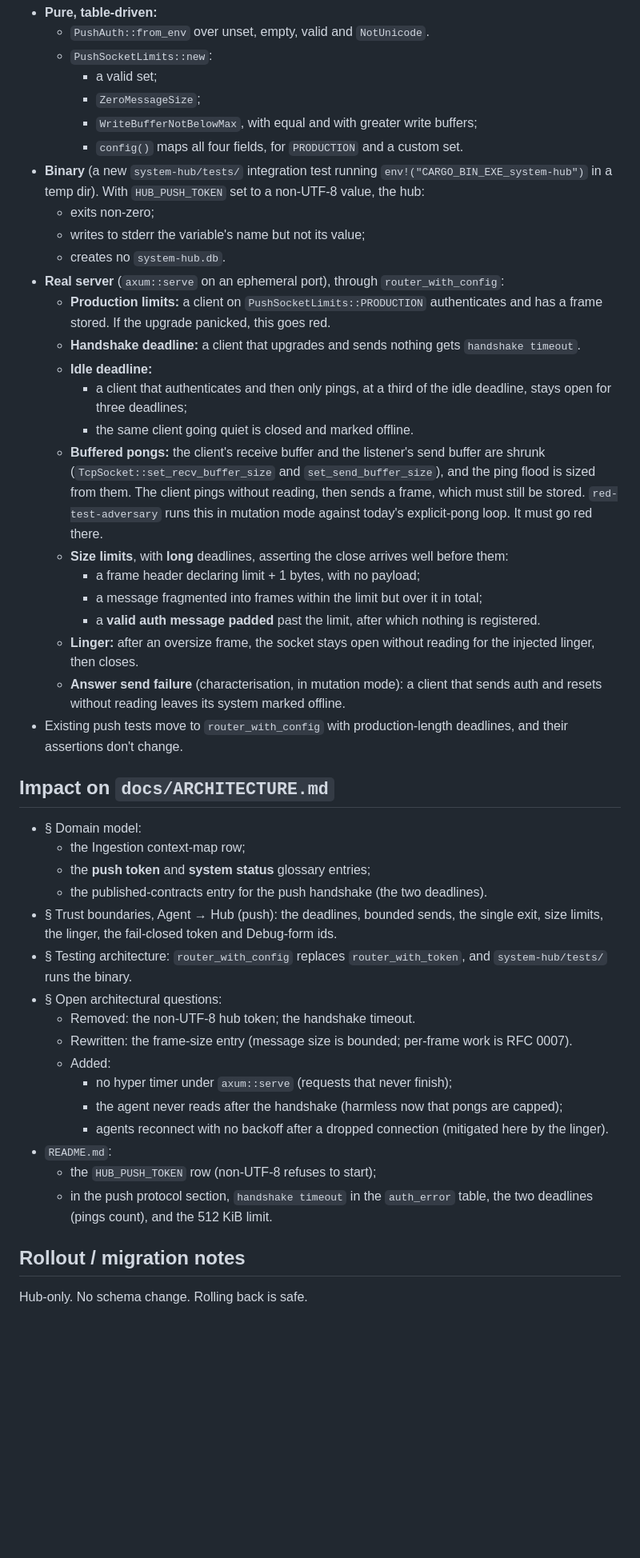
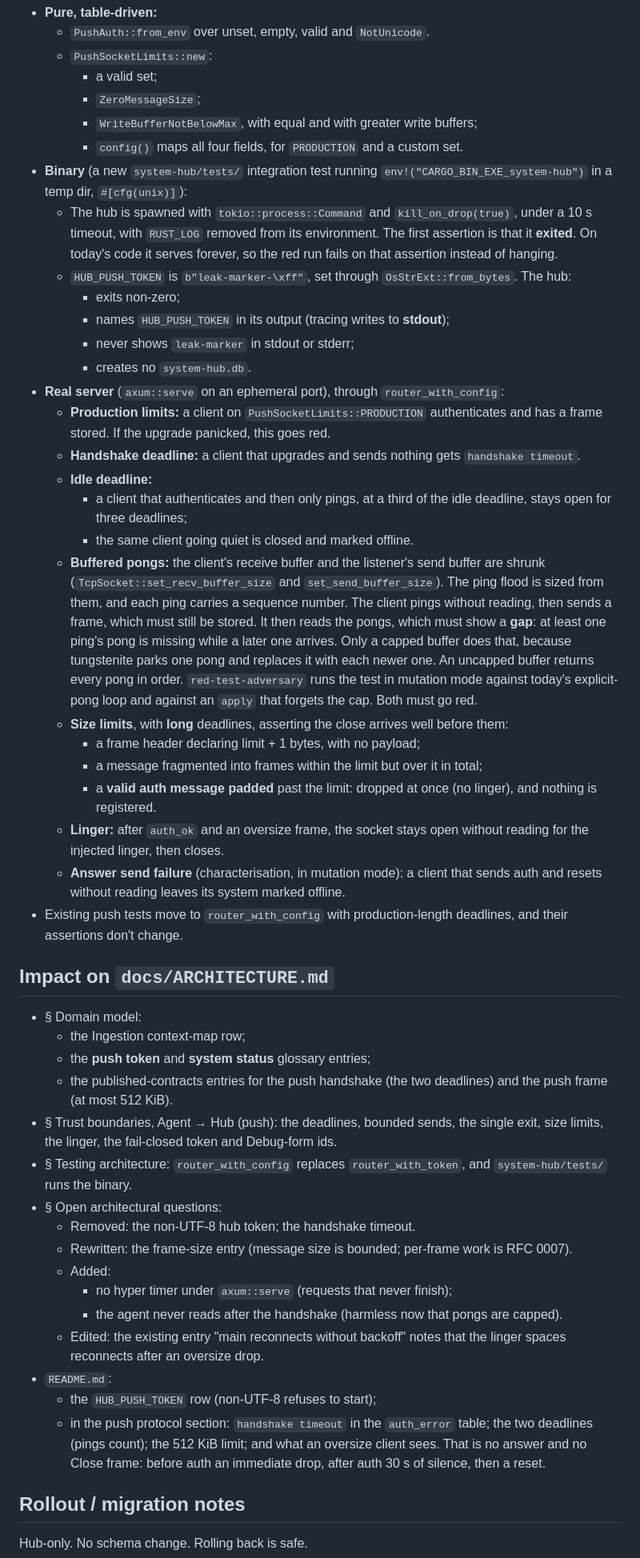
Before and after one commit to pietrangelo/monitoring-agent, a Markdown page: rfcs/0006-push-connection-limits.md, the part around one of its changes. Shown at 80% size. Drawn GitHub-style; blank space fills up the shorter version.

```diff
--- a/rfcs/0006-push-connection-limits.md
+++ b/rfcs/0006-push-connection-limits.md
@@ -258,11 +279,16 @@ on the diff.
     - `WriteBufferNotBelowMax`, with equal and with greater write buffers;
     - `config()` maps all four fields, for `PRODUCTION` and a custom set.
 - **Binary** (a new `system-hub/tests/` integration test running
-  `env!("CARGO_BIN_EXE_system-hub")` in a temp dir). With `HUB_PUSH_TOKEN` set to a
-  non-UTF-8 value, the hub:
-  - exits non-zero;
-  - writes to stderr the variable's name but not its value;
-  - creates no `system-hub.db`.
+  `env!("CARGO_BIN_EXE_system-hub")` in a temp dir, `#[cfg(unix)]`):
+  - The hub is spawned with `tokio::process::Command` and `kill_on_drop(true)`, under a 10 s
+    timeout, with `RUST_LOG` removed from its environment. The first assertion is that it
+    **exited**. On today's code it serves forever, so the red run fails on that assertion
+    instead of hanging.
+  - `HUB_PUSH_TOKEN` is `b"leak-marker-\xff"`, set through `OsStrExt::from_bytes`. The hub:
+    - exits non-zero;
+    - names `HUB_PUSH_TOKEN` in its output (tracing writes to **stdout**);
+    - never shows `leak-marker` in stdout or stderr;
+    - creates no `system-hub.db`.
 - **Real server** (`axum::serve` on an ephemeral port), through `router_with_config`:
   - **Production limits:** a client on `PushSocketLimits::PRODUCTION` authenticates and has a
     frame stored. If the upgrade panicked, this goes red.
@@ -272,16 +298,21 @@ on the diff.
       open for three deadlines;
     - the same client going quiet is closed and marked offline.
   - **Buffered pongs:** the client's receive buffer and the listener's send buffer are
-    shrunk (`TcpSocket::set_recv_buffer_size` and `set_send_buffer_size`), and the ping
-    flood is sized from them. The client pings without reading, then sends a frame, which
-    must still be stored. `red-test-adversary` runs this in mutation mode against today's
-    explicit-pong loop. It must go red there.
+    shrunk (`TcpSocket::set_recv_buffer_size` and `set_send_buffer_size`). The ping flood is
+    sized from them, and each ping carries a sequence number. The client pings without
+    reading, then sends a frame, which must still be stored. It then reads the pongs, which
+    must show a **gap**: at least one ping's pong is missing while a later one arrives. Only a
+    capped buffer does that, because tungstenite parks one pong and replaces it with each
+    newer one. An uncapped buffer returns every pong in order. `red-test-adversary` runs the
+    test in mutation mode against today's explicit-pong loop and against an `apply` that
+    forgets the cap. Both must go red.
   - **Size limits**, with **long** deadlines, asserting the close arrives well before them:
     - a frame header declaring limit + 1 bytes, with no payload;
     - a message fragmented into frames within the limit but over it in total;
-    - a **valid auth message padded** past the limit, after which nothing is registered.
-  - **Linger:** after an oversize frame, the socket stays open without reading for the
-    injected linger, then closes.
+    - a **valid auth message padded** past the limit: dropped at once (no linger), and
+      nothing is registered.
+  - **Linger:** after `auth_ok` and an oversize frame, the socket stays open without reading
+    for the injected linger, then closes.
   - **Answer send failure** (characterisation, in mutation mode): a client that sends auth
     and resets without reading leaves its system marked offline.
 - Existing push tests move to `router_with_config` with production-length deadlines, and
@@ -292,7 +323,8 @@ on the diff.
 - § Domain model:
   - the Ingestion context-map row;
   - the **push token** and **system status** glossary entries;
-  - the published-contracts entry for the push handshake (the two deadlines).
+  - the published-contracts entries for the push handshake (the two deadlines) and the push
+    frame (at most 512 KiB).
 - § Trust boundaries, Agent → Hub (push): the deadlines, bounded sends, the single exit,
   size limits, the linger, the fail-closed token and Debug-form ids.
 - § Testing architecture: `router_with_config` replaces `router_with_token`, and
@@ -302,13 +334,15 @@ on the diff.
   - Rewritten: the frame-size entry (message size is bounded; per-frame work is RFC 0007).
   - Added:
     - no hyper timer under `axum::serve` (requests that never finish);
-    - the agent never reads after the handshake (harmless now that pongs are capped);
-    - agents reconnect with no backoff after a dropped connection (mitigated here by the
-      linger).
+    - the agent never reads after the handshake (harmless now that pongs are capped).
+  - Edited: the existing entry "main reconnects without backoff" notes that the linger spaces
+    reconnects after an oversize drop.
 - `README.md`:
   - the `HUB_PUSH_TOKEN` row (non-UTF-8 refuses to start);
-  - in the push protocol section, `handshake timeout` in the `auth_error` table, the two
-    deadlines (pings count), and the 512 KiB limit.
+  - in the push protocol section: `handshake timeout` in the `auth_error` table; the two
+    deadlines (pings count); the 512 KiB limit; and what an oversize client sees. That is no
+    answer and no Close frame: before auth an immediate drop, after auth 30 s of silence, then
+    a reset.
 
 ## Rollout / migration notes
 
```
Also changed, not shown: other parts of rfcs/0006-push-connection-limits.md (+40 -19 lines).
